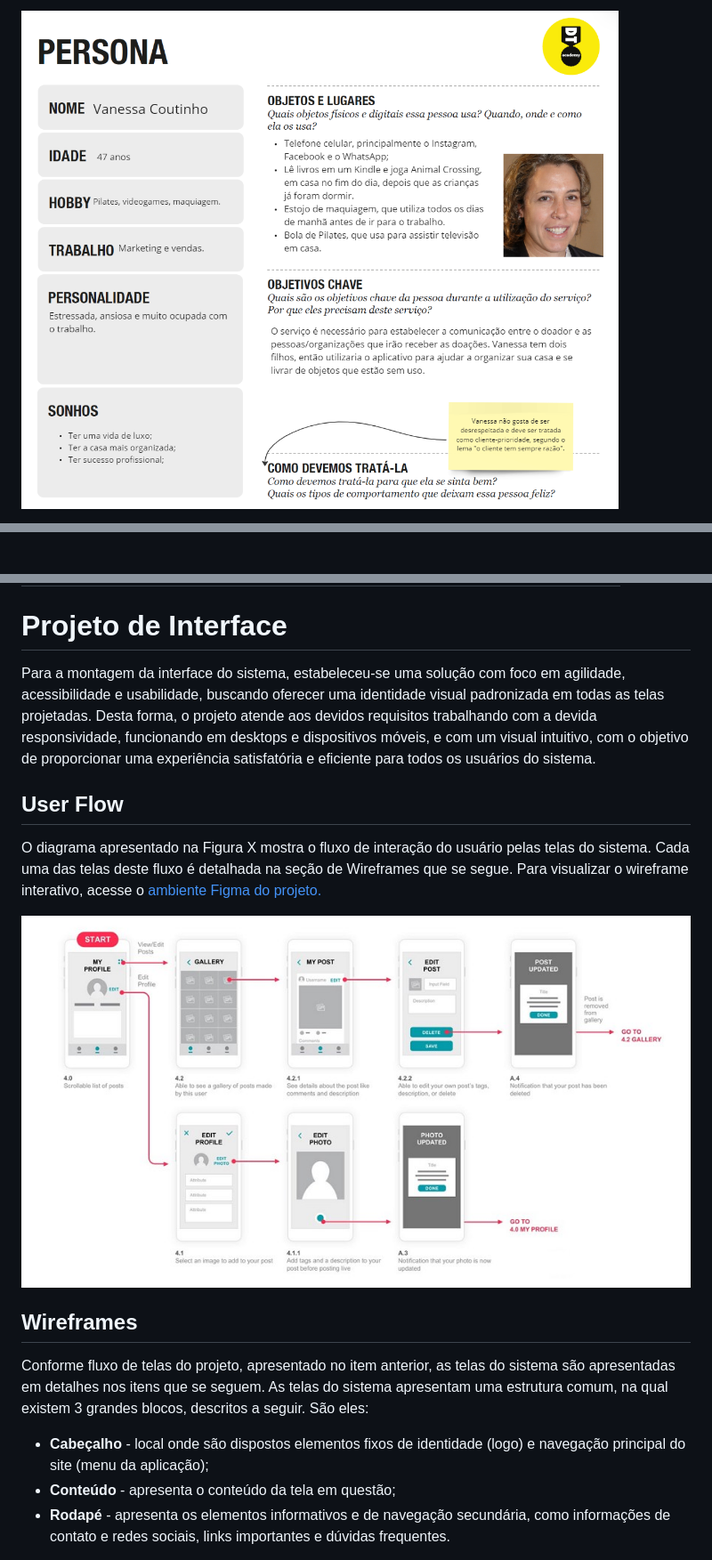
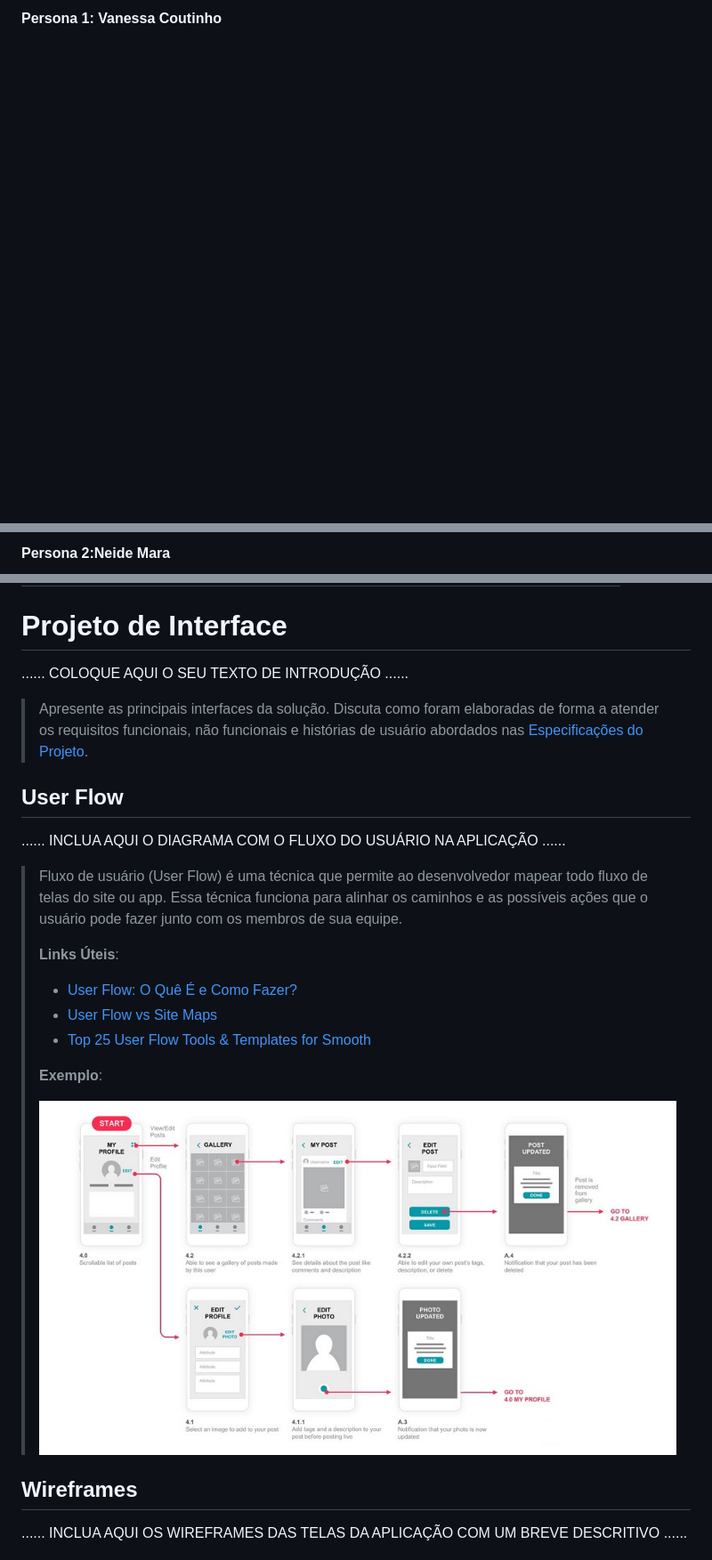
Before and after one commit to ICEI-PUC-Minas-PPLCC-TI/ti-1-ppl-cc-m-20231-doe-me, a Markdown page: docs/relatorio/Relatorio Tecnico - Doe.me .md, 3 parts joined by grey strips. Shown: that part at 89% size. GitHub-like rendering; blank space fills up the shorter version.

```diff
--- a/docs/relatorio/Relatorio Tecnico - Doe.me .md
+++ b/docs/relatorio/Relatorio Tecnico - Doe.me .md
@@ -104,3 +104,3 @@ Aqui estão algumas informações a respeito de cada uma das personas presentes
 
-![Persona 1 : Vanessa](images/personaVanessa.png)
+**Persona 1: Vanessa Coutinho** <br><br><br><br>
 
@@ -109,2 +110,3 @@ Aqui estão algumas informações a respeito de cada uma das personas presentes
 
+**Persona 2:Neide Mara** <br><br> <br><br>
 
@@ -186,18 +196,33 @@ O projeto está restrito pelos itens apresentados na tabela a seguir.
 
 # Projeto de Interface
 
-Para a montagem da interface do sistema, estabeleceu-se uma solução com foco em agilidade, acessibilidade e usabilidade, buscando oferecer uma identidade visual padronizada em todas as telas projetadas. Desta forma, o projeto atende aos devidos requisitos trabalhando com a devida responsividade, funcionando em desktops e dispositivos móveis, e com um visual intuitivo, com o objetivo de proporcionar uma experiência satisfatória e eficiente para todos os usuários do sistema.
+......  COLOQUE AQUI O SEU TEXTO DE INTRODUÇÃO ......
+
+> Apresente as principais interfaces da solução. Discuta como
+> foram elaboradas de forma a atender os requisitos funcionais, não
+> funcionais e histórias de usuário abordados nas [Especificações do
+> Projeto](#especificações-do-projeto).
 
 ## User Flow
 
-O diagrama apresentado na Figura X mostra o fluxo de interação do usuário pelas telas do sistema. Cada uma das telas deste fluxo é detalhada na seção de Wireframes que se segue. Para visualizar o wireframe interativo, acesse o [ambiente Figma do projeto.](https://www.figma.com/proto/OybBWroxTq8trEZTc0lEaM/TI?node-id=103-2&scaling=min-zoom&page-id=0%3A1&starting-point-node-id=103%3A2)
+......  INCLUA AQUI O DIAGRAMA COM O FLUXO DO USUÁRIO NA APLICAÇÃO ......
 
-![User Flux](images/userflow.jpg)
+> Fluxo de usuário (User Flow) é uma técnica que permite ao desenvolvedor
+> mapear todo fluxo de telas do site ou app. Essa técnica funciona
+> para alinhar os caminhos e as possíveis ações que o usuário pode
+> fazer junto com os membros de sua equipe.
+>
+> **Links Úteis**:
+> - [User Flow: O Quê É e Como Fazer?](https://medium.com/7bits/fluxo-de-usu%C3%A1rio-user-flow-o-que-%C3%A9-como-fazer-79d965872534)
+> - [User Flow vs Site Maps](http://designr.com.br/sitemap-e-user-flow-quais-as-diferencas-e-quando-usar-cada-um/)
+> - [Top 25 User Flow Tools & Templates for Smooth](https://www.mockplus.com/blog/post/user-flow-tools)
+>
+> **Exemplo**:
+>
+> ![Exemplo de UserFlow](images/userflow.jpg)
+
 
 ## Wireframes
 
-Conforme fluxo de telas do projeto, apresentado no item anterior, as telas do sistema são apresentadas em detalhes nos itens que se seguem. As telas do sistema apresentam uma estrutura comum, na qual existem 3 grandes blocos, descritos a seguir. São eles:
-* **Cabeçalho** - local onde são dispostos elementos fixos de identidade (logo) e navegação principal do site (menu da aplicação);
-* **Conteúdo** - apresenta o conteúdo da tela em questão;
-* **Rodapé** - apresenta os elementos informativos e de navegação secundária, como informações de contato e redes sociais, links importantes e dúvidas frequentes.
+......  INCLUA AQUI OS WIREFRAMES DAS TELAS DA APLICAÇÃO COM UM BREVE DESCRITIVO ......
 
```
Also changed, not shown: other parts of docs/relatorio/Relatorio Tecnico - Doe.me .md (+26 -25 lines).
